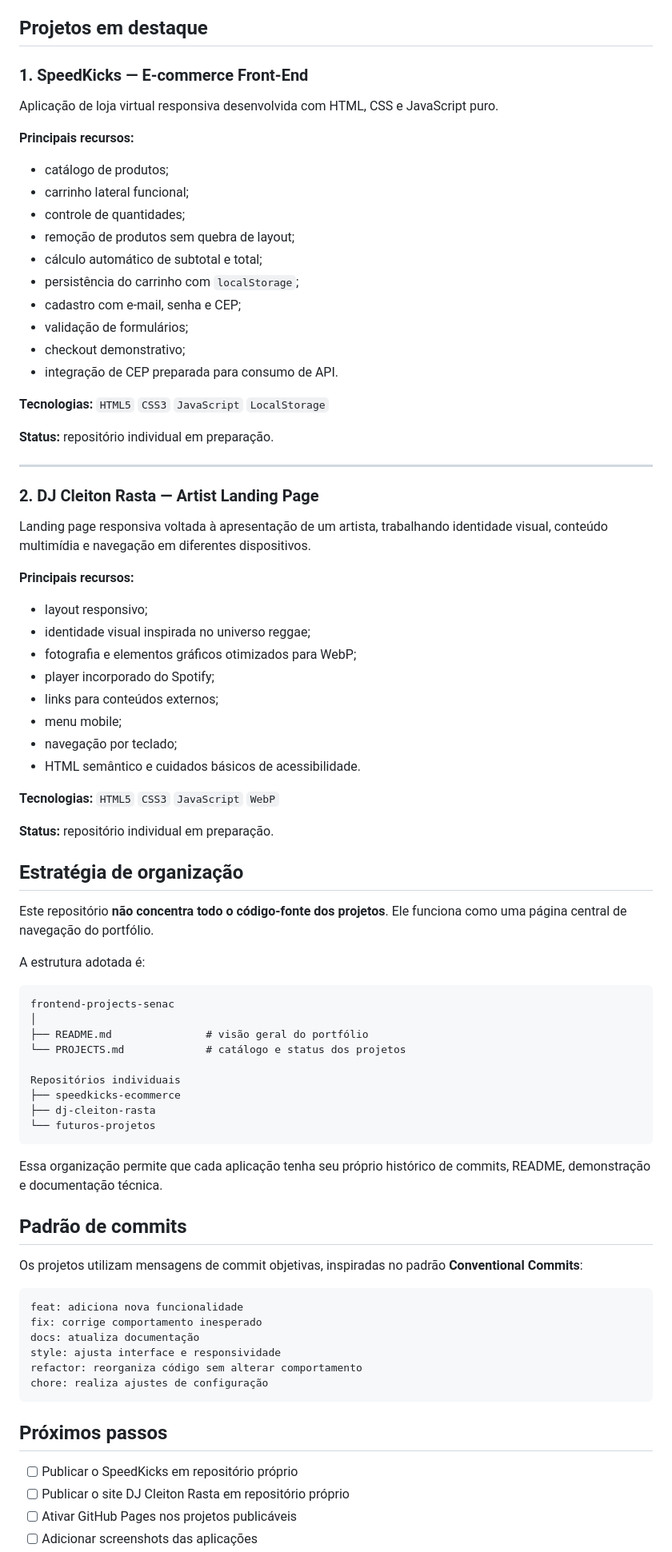
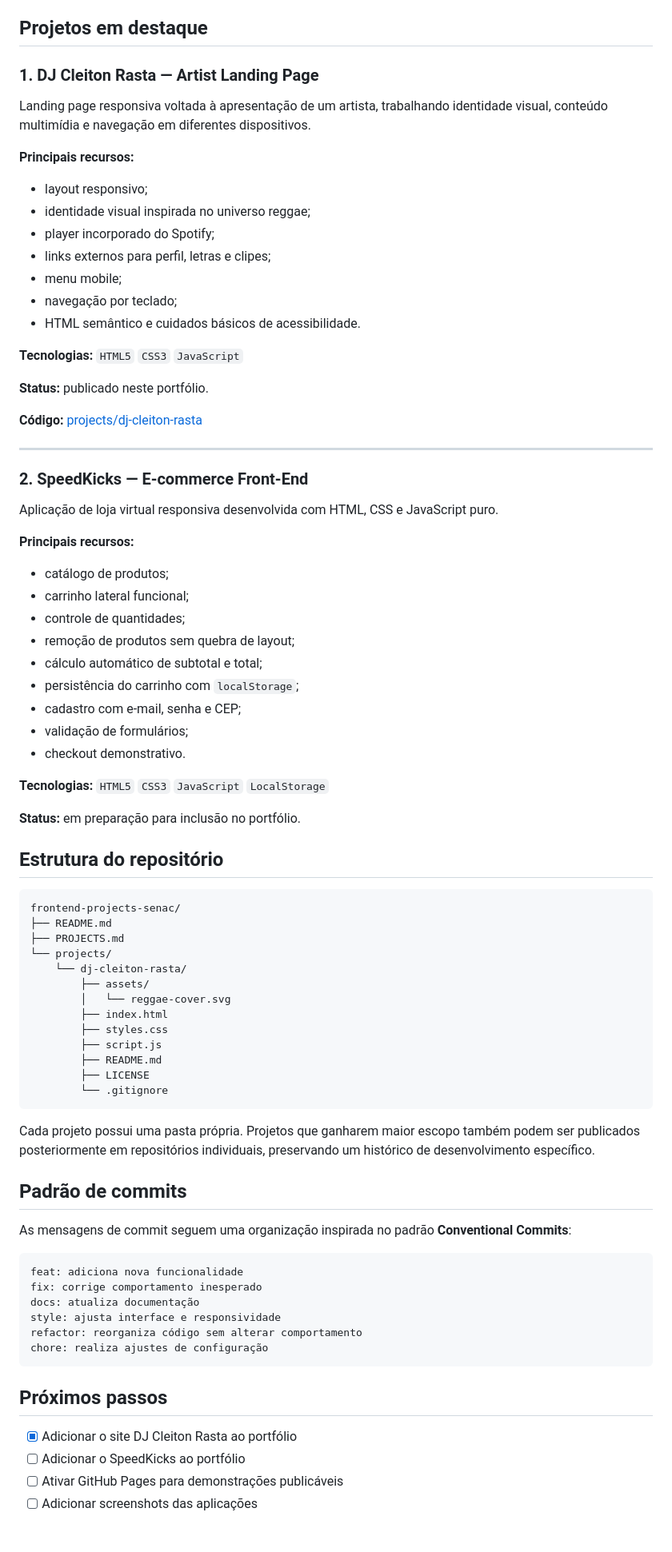
Before and after one commit to pablosena28/frontend-projects-senac, a Markdown page: README.md, the part around one of its changes. Shown at 80% size. Drawn GitHub-style; blank space fills up the shorter version.

Commit message:
docs: atualiza portfólio com projeto DJ Cleiton Rasta

````diff
--- a/README.md
+++ b/README.md
@@ -26,7 +26,29 @@ O objetivo deste portfólio é apresentar minha evolução prática em desenvolv
 
 ## Projetos em destaque
 
-### 1. SpeedKicks — E-commerce Front-End
+### 1. DJ Cleiton Rasta — Artist Landing Page
+
+Landing page responsiva voltada à apresentação de um artista, trabalhando identidade visual, conteúdo multimídia e navegação em diferentes dispositivos.
+
+**Principais recursos:**
+
+- layout responsivo;
+- identidade visual inspirada no universo reggae;
+- player incorporado do Spotify;
+- links externos para perfil, letras e clipes;
+- menu mobile;
+- navegação por teclado;
+- HTML semântico e cuidados básicos de acessibilidade.
+
+**Tecnologias:** `HTML5` `CSS3` `JavaScript`
+
+**Status:** publicado neste portfólio.
+
+**Código:** [projects/dj-cleiton-rasta](projects/dj-cleiton-rasta/)
+
+---
+
+### 2. SpeedKicks — E-commerce Front-End
 
 Aplicação de loja virtual responsiva desenvolvida com HTML, CSS e JavaScript puro.
 
@@ -40,57 +62,35 @@ Aplicação de loja virtual responsiva desenvolvida com HTML, CSS e JavaScript p
 - persistência do carrinho com `localStorage`;
 - cadastro com e-mail, senha e CEP;
 - validação de formulários;
-- checkout demonstrativo;
-- integração de CEP preparada para consumo de API.
+- checkout demonstrativo.
 
 **Tecnologias:** `HTML5` `CSS3` `JavaScript` `LocalStorage`
 
-**Status:** repositório individual em preparação.
+**Status:** em preparação para inclusão no portfólio.
 
----
-
-### 2. DJ Cleiton Rasta — Artist Landing Page
-
-Landing page responsiva voltada à apresentação de um artista, trabalhando identidade visual, conteúdo multimídia e navegação em diferentes dispositivos.
-
-**Principais recursos:**
-
-- layout responsivo;
-- identidade visual inspirada no universo reggae;
-- fotografia e elementos gráficos otimizados para WebP;
-- player incorporado do Spotify;
-- links para conteúdos externos;
-- menu mobile;
-- navegação por teclado;
-- HTML semântico e cuidados básicos de acessibilidade.
-
-**Tecnologias:** `HTML5` `CSS3` `JavaScript` `WebP`
-
-**Status:** repositório individual em preparação.
-
-## Estratégia de organização
-
-Este repositório **não concentra todo o código-fonte dos projetos**. Ele funciona como uma página central de navegação do portfólio.
-
-A estrutura adotada é:
+## Estrutura do repositório
 
 ```text
-frontend-projects-senac
-│
-├── README.md               # visão geral do portfólio
-└── PROJECTS.md             # catálogo e status dos projetos
-
-Repositórios individuais
-├── speedkicks-ecommerce
-├── dj-cleiton-rasta
-└── futuros-projetos
+frontend-projects-senac/
+├── README.md
+├── PROJECTS.md
+└── projects/
+    └── dj-cleiton-rasta/
+        ├── assets/
+        │   └── reggae-cover.svg
+        ├── index.html
+        ├── styles.css
+        ├── script.js
+        ├── README.md
+        ├── LICENSE
+        └── .gitignore
 ```
 
-Essa organização permite que cada aplicação tenha seu próprio histórico de commits, README, demonstração e documentação técnica.
+Cada projeto possui uma pasta própria. Projetos que ganharem maior escopo também podem ser publicados posteriormente em repositórios individuais, preservando um histórico de desenvolvimento específico.
 
 ## Padrão de commits
 
-Os projetos utilizam mensagens de commit objetivas, inspiradas no padrão **Conventional Commits**:
+As mensagens de commit seguem uma organização inspirada no padrão **Conventional Commits**:
 
 ```text
 feat: adiciona nova funcionalidade
@@ -103,7 +103,7 @@ chore: realiza ajustes de configuração
 
 ## Próximos passos
 
-- [ ] Publicar o SpeedKicks em repositório próprio
-- [ ] Publicar o site DJ Cleiton Rasta em repositório próprio
-- [ ] Ativar GitHub Pages nos projetos publicáveis
+- [x] Adicionar o site DJ Cleiton Rasta ao portfólio
+- [ ] Adicionar o SpeedKicks ao portfólio
+- [ ] Ativar GitHub Pages para demonstrações publicáveis
 - [ ] Adicionar screenshots das aplicações
````
Also changed, not shown: other parts of README.md (+4 -5 lines).
